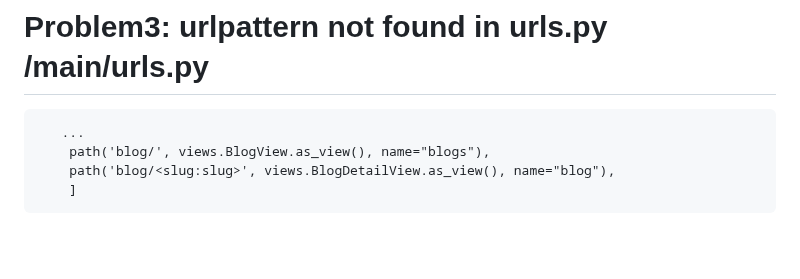
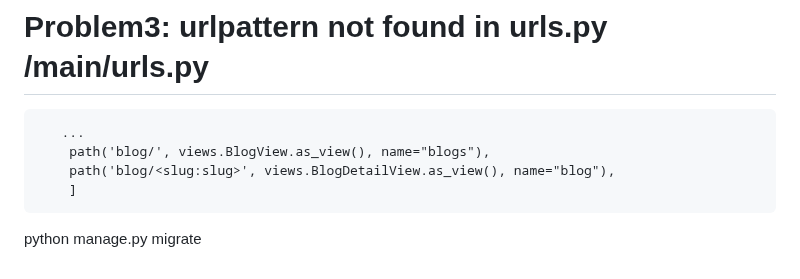
Before and after one commit to hougarry/resume-demo, a Markdown page: create-note.md, the part around the change. GitHub-like rendering; blank space fills up the shorter version.

````diff
--- a/create-note.md
+++ b/create-note.md
@@ -199,3 +199,5 @@ replace those in all files:
 	path('blog/<slug:slug>', views.BlogDetailView.as_view(), name="blog"),
 	]
 ```
+
+python manage.py migrate
````
